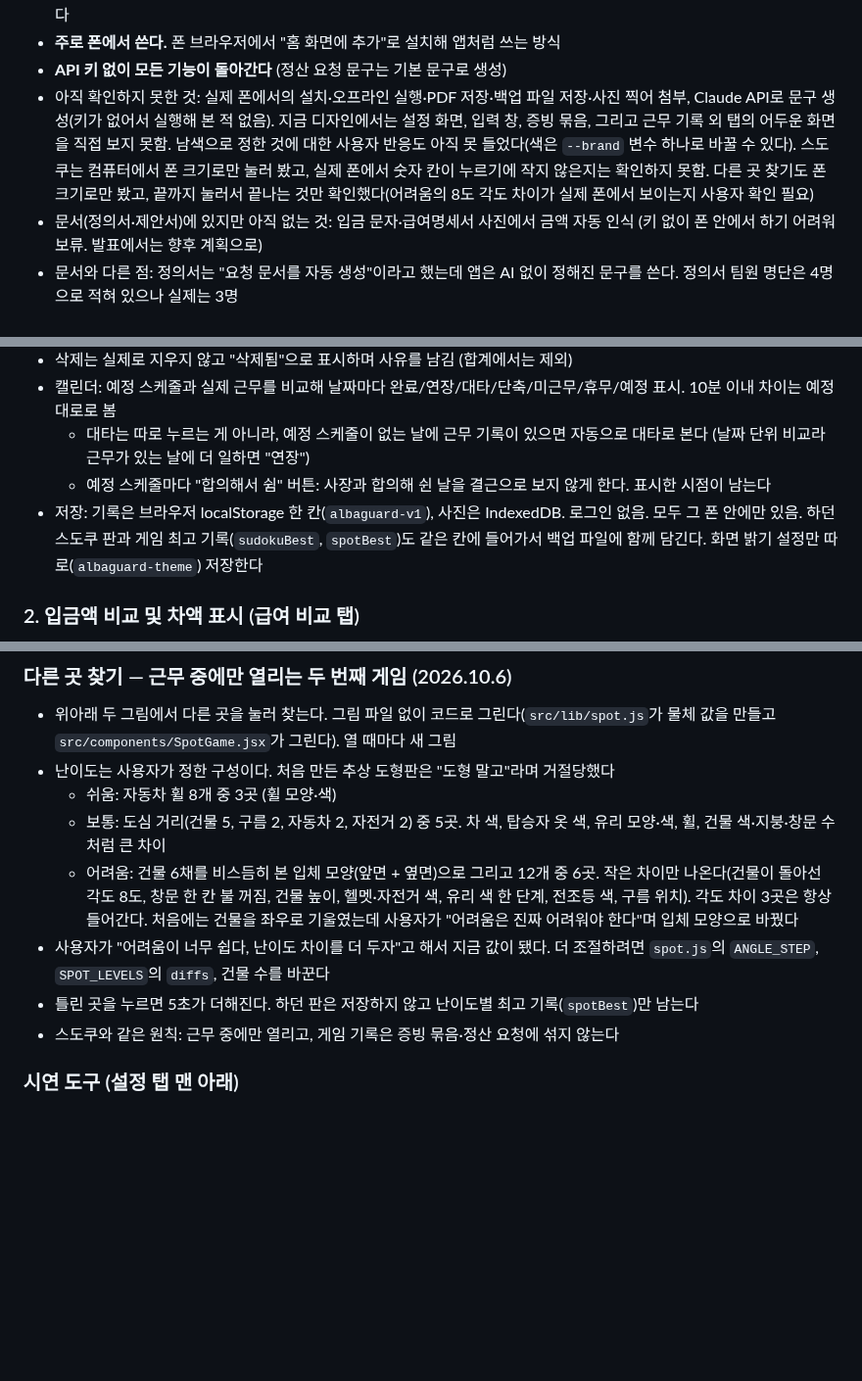
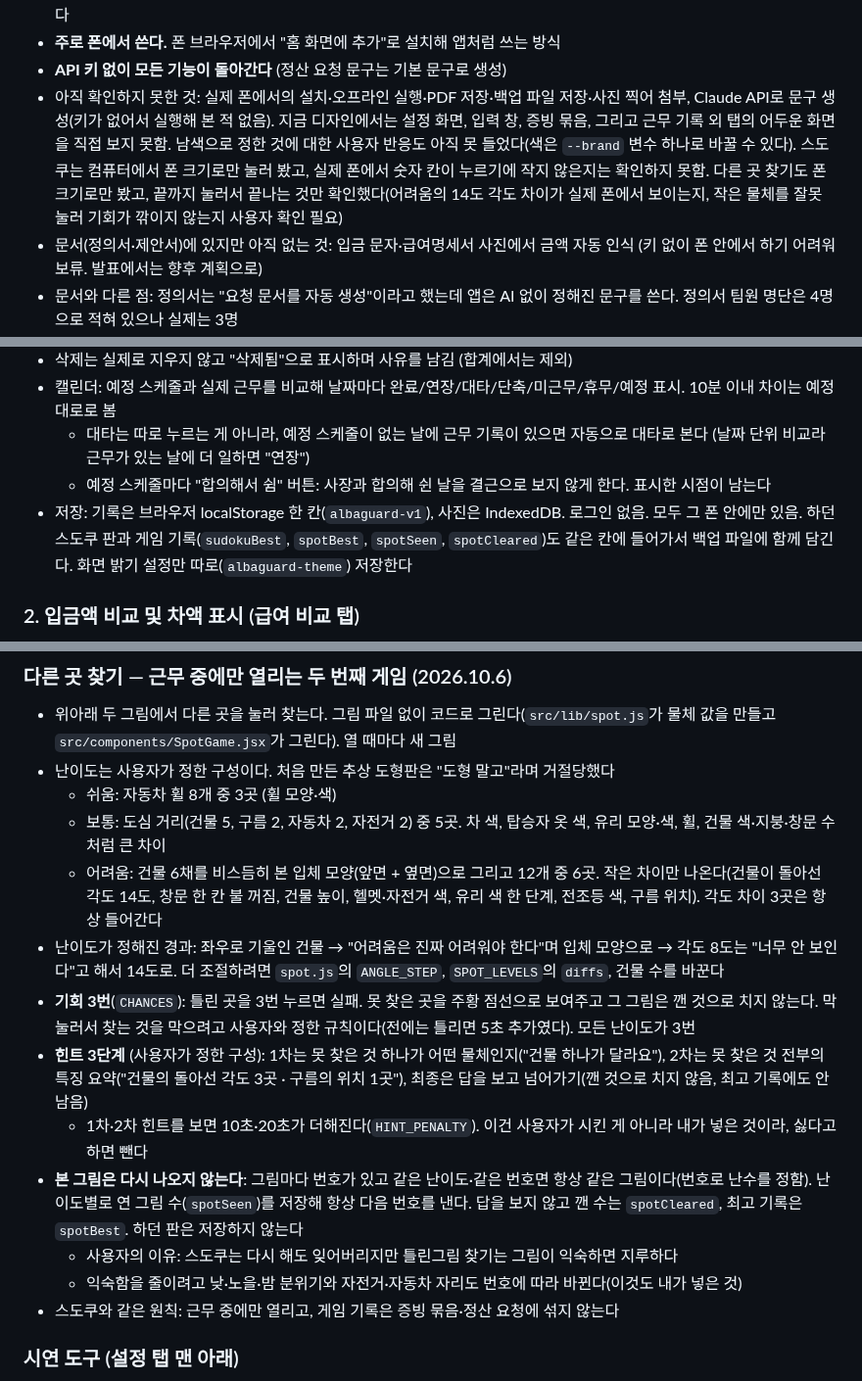
Before and after one commit to jihooni217/albaguard, a Markdown page: CLAUDE.md, 3 parts joined by grey strips. Shown at 98% size. Rendered like a GitHub page; blank space fills up the shorter version.

```diff
--- a/CLAUDE.md
+++ b/CLAUDE.md
@@ -28,7 +28,7 @@
 - Claude Design을 쓸 수 있다: Artifact 도구로 Design 아티팩트(캔버스에 화면 시안)를 만든다. 등록된 디자인 시스템은 없다
 - **주로 폰에서 쓴다.** 폰 브라우저에서 "홈 화면에 추가"로 설치해 앱처럼 쓰는 방식
 - **API 키 없이 모든 기능이 돌아간다** (정산 요청 문구는 기본 문구로 생성)
-- 아직 확인하지 못한 것: 실제 폰에서의 설치·오프라인 실행·PDF 저장·백업 파일 저장·사진 찍어 첨부, Claude API로 문구 생성(키가 없어서 실행해 본 적 없음). 지금 디자인에서는 설정 화면, 입력 창, 증빙 묶음, 그리고 근무 기록 외 탭의 어두운 화면을 직접 보지 못함. 남색으로 정한 것에 대한 사용자 반응도 아직 못 들었다(색은 `--brand` 변수 하나로 바꿀 수 있다). 스도쿠는 컴퓨터에서 폰 크기로만 눌러 봤고, 실제 폰에서 숫자 칸이 누르기에 작지 않은지는 확인하지 못함. 다른 곳 찾기도 폰 크기로만 봤고, 끝까지 눌러서 끝나는 것만 확인했다(어려움의 8도 각도 차이가 실제 폰에서 보이는지 사용자 확인 필요)
+- 아직 확인하지 못한 것: 실제 폰에서의 설치·오프라인 실행·PDF 저장·백업 파일 저장·사진 찍어 첨부, Claude API로 문구 생성(키가 없어서 실행해 본 적 없음). 지금 디자인에서는 설정 화면, 입력 창, 증빙 묶음, 그리고 근무 기록 외 탭의 어두운 화면을 직접 보지 못함. 남색으로 정한 것에 대한 사용자 반응도 아직 못 들었다(색은 `--brand` 변수 하나로 바꿀 수 있다). 스도쿠는 컴퓨터에서 폰 크기로만 눌러 봤고, 실제 폰에서 숫자 칸이 누르기에 작지 않은지는 확인하지 못함. 다른 곳 찾기도 폰 크기로만 봤고, 끝까지 눌러서 끝나는 것만 확인했다(어려움의 14도 각도 차이가 실제 폰에서 보이는지, 작은 물체를 잘못 눌러 기회가 깎이지 않는지 사용자 확인 필요)
 - 문서(정의서·제안서)에 있지만 아직 없는 것: 입금 문자·급여명세서 사진에서 금액 자동 인식 (키 없이 폰 안에서 하기 어려워 보류. 발표에서는 향후 계획으로)
 - 문서와 다른 점: 정의서는 "요청 문서를 자동 생성"이라고 했는데 앱은 AI 없이 정해진 문구를 쓴다. 정의서 팀원 명단은 4명으로 적혀 있으나 실제는 3명
 
@@ -65,7 +65,7 @@
 - 캘린더: 예정 스케줄과 실제 근무를 비교해 날짜마다 완료/연장/대타/단축/미근무/휴무/예정 표시. 10분 이내 차이는 예정대로로 봄
   - 대타는 따로 누르는 게 아니라, 예정 스케줄이 없는 날에 근무 기록이 있으면 자동으로 대타로 본다 (날짜 단위 비교라 근무가 있는 날에 더 일하면 "연장")
   - 예정 스케줄마다 "합의해서 쉼" 버튼: 사장과 합의해 쉰 날을 결근으로 보지 않게 한다. 표시한 시점이 남는다
-- 저장: 기록은 브라우저 localStorage 한 칸(`albaguard-v1`), 사진은 IndexedDB. 로그인 없음. 모두 그 폰 안에만 있음. 하던 스도쿠 판과 게임 최고 기록(`sudokuBest`, `spotBest`)도 같은 칸에 들어가서 백업 파일에 함께 담긴다. 화면 밝기 설정만 따로(`albaguard-theme`) 저장한다
+- 저장: 기록은 브라우저 localStorage 한 칸(`albaguard-v1`), 사진은 IndexedDB. 로그인 없음. 모두 그 폰 안에만 있음. 하던 스도쿠 판과 게임 기록(`sudokuBest`, `spotBest`, `spotSeen`, `spotCleared`)도 같은 칸에 들어가서 백업 파일에 함께 담긴다. 화면 밝기 설정만 따로(`albaguard-theme`) 저장한다
 
 ### 2. 입금액 비교 및 차액 표시 (급여 비교 탭)
 - 예상 급여 = 기본급 + 주휴수당 + 야간수당. 항목별로 보여줌
@@ -125,9 +125,14 @@
 - 난이도는 사용자가 정한 구성이다. 처음 만든 추상 도형판은 "도형 말고"라며 거절당했다
   - 쉬움: 자동차 휠 8개 중 3곳 (휠 모양·색)
   - 보통: 도심 거리(건물 5, 구름 2, 자동차 2, 자전거 2) 중 5곳. 차 색, 탑승자 옷 색, 유리 모양·색, 휠, 건물 색·지붕·창문 수처럼 큰 차이
-  - 어려움: 건물 6채를 비스듬히 본 입체 모양(앞면 + 옆면)으로 그리고 12개 중 6곳. 작은 차이만 나온다(건물이 돌아선 각도 8도, 창문 한 칸 불 꺼짐, 건물 높이, 헬멧·자전거 색, 유리 색 한 단계, 전조등 색, 구름 위치). 각도 차이 3곳은 항상 들어간다. 처음에는 건물을 좌우로 기울였는데 사용자가 "어려움은 진짜 어려워야 한다"며 입체 모양으로 바꿨다
-- 사용자가 "어려움이 너무 쉽다, 난이도 차이를 더 두자"고 해서 지금 값이 됐다. 더 조절하려면 `spot.js`의 `ANGLE_STEP`, `SPOT_LEVELS`의 `diffs`, 건물 수를 바꾼다
-- 틀린 곳을 누르면 5초가 더해진다. 하던 판은 저장하지 않고 난이도별 최고 기록(`spotBest`)만 남는다
+  - 어려움: 건물 6채를 비스듬히 본 입체 모양(앞면 + 옆면)으로 그리고 12개 중 6곳. 작은 차이만 나온다(건물이 돌아선 각도 14도, 창문 한 칸 불 꺼짐, 건물 높이, 헬멧·자전거 색, 유리 색 한 단계, 전조등 색, 구름 위치). 각도 차이 3곳은 항상 들어간다
+- 난이도가 정해진 경과: 좌우로 기울인 건물 → "어려움은 진짜 어려워야 한다"며 입체 모양으로 → 각도 8도는 "너무 안 보인다"고 해서 14도로. 더 조절하려면 `spot.js`의 `ANGLE_STEP`, `SPOT_LEVELS`의 `diffs`, 건물 수를 바꾼다
+- **기회 3번**(`CHANCES`): 틀린 곳을 3번 누르면 실패. 못 찾은 곳을 주황 점선으로 보여주고 그 그림은 깬 것으로 치지 않는다. 막 눌러서 찾는 것을 막으려고 사용자와 정한 규칙이다(전에는 틀리면 5초 추가였다). 모든 난이도가 3번
+- **힌트 3단계** (사용자가 정한 구성): 1차는 못 찾은 것 하나가 어떤 물체인지("건물 하나가 달라요"), 2차는 못 찾은 것 전부의 특징 요약("건물의 돌아선 각도 3곳 · 구름의 위치 1곳"), 최종은 답을 보고 넘어가기(깬 것으로 치지 않음, 최고 기록에도 안 남음)
+  - 1차·2차 힌트를 보면 10초·20초가 더해진다(`HINT_PENALTY`). 이건 사용자가 시킨 게 아니라 내가 넣은 것이라, 싫다고 하면 뺀다
+- **본 그림은 다시 나오지 않는다**: 그림마다 번호가 있고 같은 난이도·같은 번호면 항상 같은 그림이다(번호로 난수를 정함). 난이도별로 연 그림 수(`spotSeen`)를 저장해 항상 다음 번호를 낸다. 답을 보지 않고 깬 수는 `spotCleared`, 최고 기록은 `spotBest`. 하던 판은 저장하지 않는다
+  - 사용자의 이유: 스도쿠는 다시 해도 잊어버리지만 틀린그림 찾기는 그림이 익숙하면 지루하다
+  - 익숙함을 줄이려고 낮·노을·밤 분위기와 자전거·자동차 자리도 번호에 따라 바뀐다(이것도 내가 넣은 것)
 - 스도쿠와 같은 원칙: 근무 중에만 열리고, 게임 기록은 증빙 묶음·정산 요청에 섞지 않는다
 
 ### 시연 도구 (설정 탭 맨 아래)
```
Also changed, not shown: README.md (+4 -1 lines), docs/screenshots/6-spot.jpg, 6 other files.
